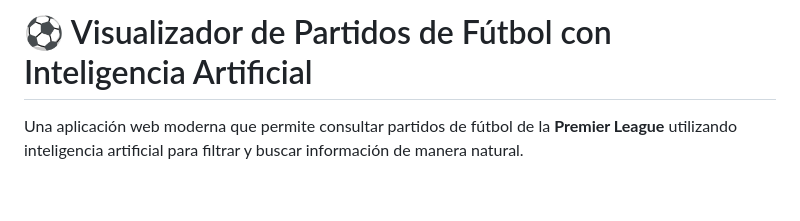
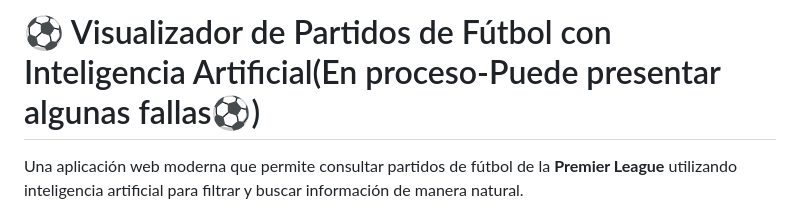
Before and after one commit to F-Leon11/football-viewer-ai, a Markdown page: README.md, the part around the change. GitHub-like rendering; blank space fills up the shorter version.

```diff
--- a/README.md
+++ b/README.md
@@ -1,4 +1,4 @@
-# ⚽ Visualizador de Partidos de Fútbol con Inteligencia Artificial
+# ⚽ Visualizador de Partidos de Fútbol con Inteligencia Artificial(En proceso-Puede presentar algunas fallas⚽)
 
 Una aplicación web moderna que permite consultar partidos de fútbol de la **Premier League** utilizando inteligencia artificial para filtrar y buscar información de manera natural.
 
```
